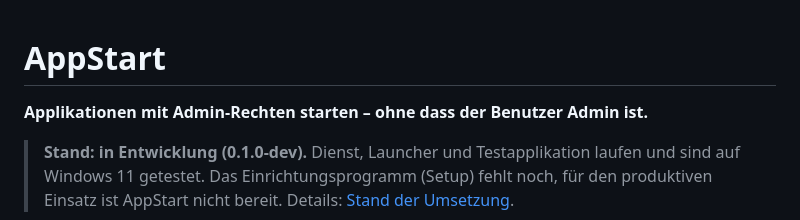
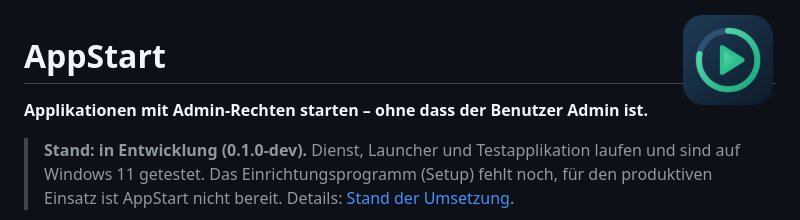
Before and after one commit to trosinde/app-launcher, a Markdown page: README.md, the part around the change. Rendered like a GitHub page; pictures changed too: assets/icon/appstart-256.png (added).

```diff
--- a/README.md
+++ b/README.md
@@ -1,3 +1,5 @@
+<img src="assets/icon/appstart-256.png" width="96" height="96" alt="AppStart-Icon" align="right">
+
 # AppStart
 
 **Applikationen mit Admin-Rechten starten – ohne dass der Benutzer Admin ist.**
```
Also changed, not shown: 14 other files.
